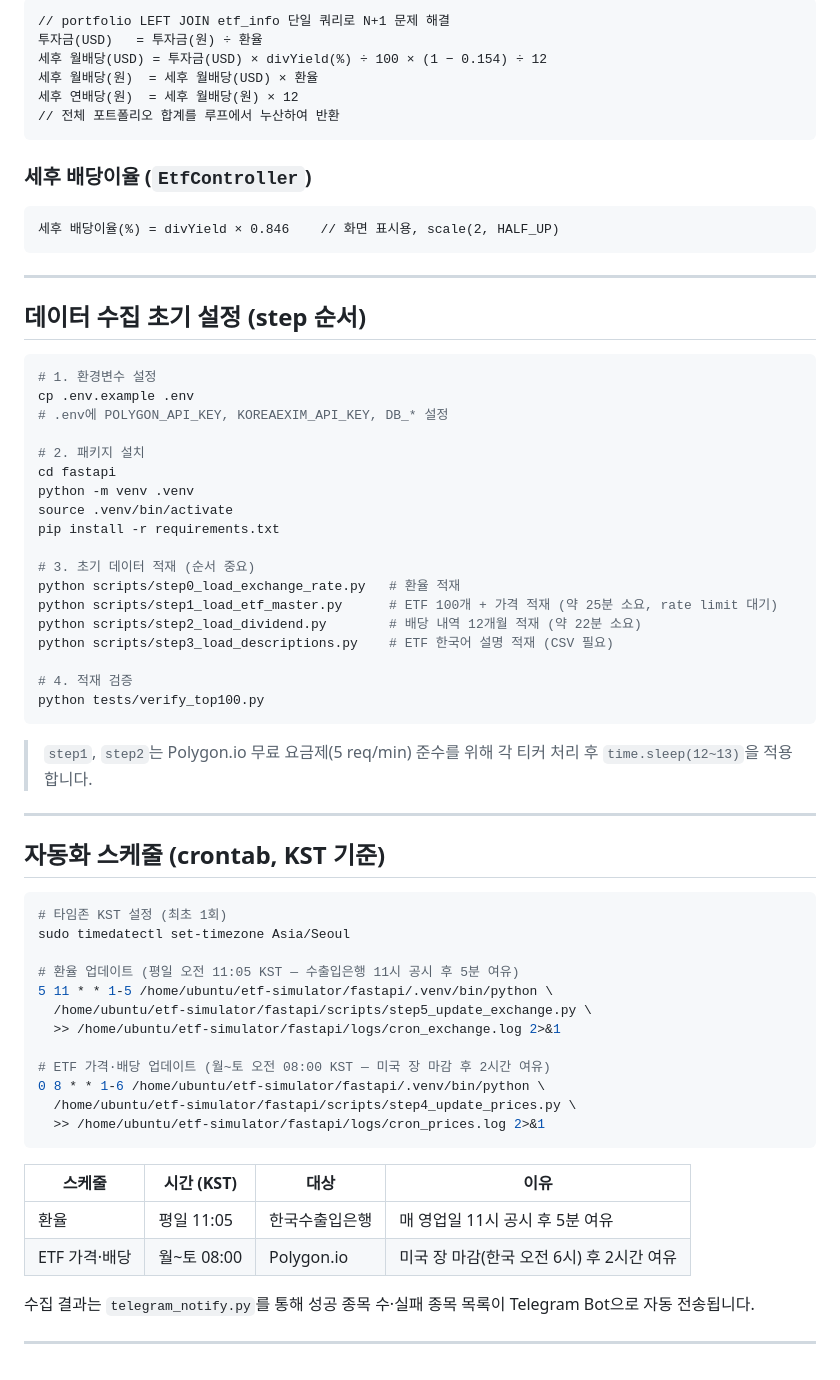
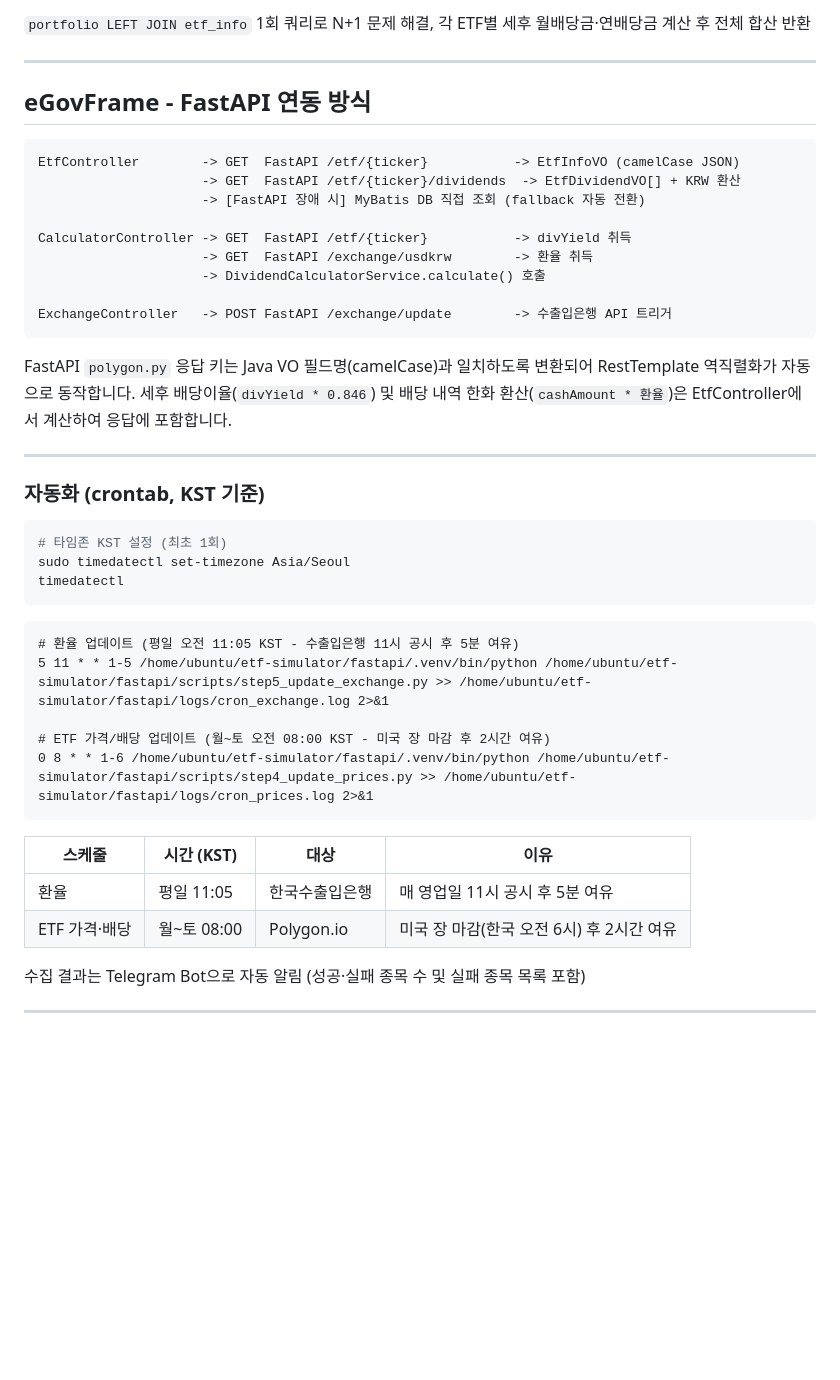
Before and after one commit to Neochul2/etf-simulator, a Markdown page: README.md, the part around one of its changes. Drawn GitHub-style; blank space fills up the shorter version.

````diff
--- a/README.md
+++ b/README.md
@@ -286,63 +237,40 @@ KRW → USD 환산(`÷ 환율`)은 `SimulationController`에서 처리하며,
 
-```
-// portfolio LEFT JOIN etf_info 단일 쿼리로 N+1 문제 해결
-투자금(USD)   = 투자금(원) ÷ 환율
-세후 월배당(USD) = 투자금(USD) × divYield(%) ÷ 100 × (1 − 0.154) ÷ 12
-세후 월배당(원)  = 세후 월배당(USD) × 환율
-세후 연배당(원)  = 세후 월배당(원) × 12
-// 전체 포트폴리오 합계를 루프에서 누산하여 반환
-```
-
-### 세후 배당이율 (`EtfController`)
-
-```
-세후 배당이율(%) = divYield × 0.846    // 화면 표시용, scale(2, HALF_UP)
-```
+`portfolio LEFT JOIN etf_info` 1회 쿼리로 N+1 문제 해결, 각 ETF별 세후 월배당금·연배당금 계산 후 전체 합산 반환
 
 ---
 
-## 데이터 수집 초기 설정 (step 순서)
+## eGovFrame - FastAPI 연동 방식
 
-```bash
-# 1. 환경변수 설정
-cp .env.example .env
-# .env에 POLYGON_API_KEY, KOREAEXIM_API_KEY, DB_* 설정
+```
+EtfController        -> GET  FastAPI /etf/{ticker}           -> EtfInfoVO (camelCase JSON)
+                     -> GET  FastAPI /etf/{ticker}/dividends  -> EtfDividendVO[] + KRW 환산
+                     -> [FastAPI 장애 시] MyBatis DB 직접 조회 (fallback 자동 전환)
 
-# 2. 패키지 설치
-cd fastapi
-python -m venv .venv
-source .venv/bin/activate
-pip install -r requirements.txt
+CalculatorController -> GET  FastAPI /etf/{ticker}           -> divYield 취득
+                     -> GET  FastAPI /exchange/usdkrw        -> 환율 취득
+                     -> DividendCalculatorService.calculate() 호출
 
-# 3. 초기 데이터 적재 (순서 중요)
-python scripts/step0_load_exchange_rate.py   # 환율 적재
-python scripts/step1_load_etf_master.py      # ETF 100개 + 가격 적재 (약 25분 소요, rate limit 대기)
-python scripts/step2_load_dividend.py        # 배당 내역 12개월 적재 (약 22분 소요)
-python scripts/step3_load_descriptions.py    # ETF 한국어 설명 적재 (CSV 필요)
-
-# 4. 적재 검증
-python tests/verify_top100.py
+ExchangeController   -> POST FastAPI /exchange/update        -> 수출입은행 API 트리거
 ```
 
-> `step1`, `step2`는 Polygon.io 무료 요금제(5 req/min) 준수를 위해 각 티커 처리 후 `time.sleep(12~13)`을 적용합니다.
+FastAPI `polygon.py` 응답 키는 Java VO 필드명(camelCase)과 일치하도록 변환되어 RestTemplate 역직렬화가 자동으로 동작합니다.
+세후 배당이율(`divYield * 0.846`) 및 배당 내역 한화 환산(`cashAmount * 환율`)은 EtfController에서 계산하여 응답에 포함합니다.
 
 ---
-
-## 자동화 스케줄 (crontab, KST 기준)
+### 자동화 (crontab, KST 기준)
 
 ```bash
 # 타임존 KST 설정 (최초 1회)
 sudo timedatectl set-timezone Asia/Seoul
+timedatectl
+```
 
-# 환율 업데이트 (평일 오전 11:05 KST — 수출입은행 11시 공시 후 5분 여유)
-5 11 * * 1-5 /home/ubuntu/etf-simulator/fastapi/.venv/bin/python \
-  /home/ubuntu/etf-simulator/fastapi/scripts/step5_update_exchange.py \
-  >> /home/ubuntu/etf-simulator/fastapi/logs/cron_exchange.log 2>&1
+```
+# 환율 업데이트 (평일 오전 11:05 KST - 수출입은행 11시 공시 후 5분 여유)
+5 11 * * 1-5 /home/ubuntu/etf-simulator/fastapi/.venv/bin/python /home/ubuntu/etf-simulator/fastapi/scripts/step5_update_exchange.py >> /home/ubuntu/etf-simulator/fastapi/logs/cron_exchange.log 2>&1
 
-# ETF 가격·배당 업데이트 (월~토 오전 08:00 KST — 미국 장 마감 후 2시간 여유)
-0 8 * * 1-6 /home/ubuntu/etf-simulator/fastapi/.venv/bin/python \
-  /home/ubuntu/etf-simulator/fastapi/scripts/step4_update_prices.py \
-  >> /home/ubuntu/etf-simulator/fastapi/logs/cron_prices.log 2>&1
+# ETF 가격/배당 업데이트 (월~토 오전 08:00 KST - 미국 장 마감 후 2시간 여유)
+0 8 * * 1-6 /home/ubuntu/etf-simulator/fastapi/.venv/bin/python /home/ubuntu/etf-simulator/fastapi/scripts/step4_update_prices.py >> /home/ubuntu/etf-simulator/fastapi/logs/cron_prices.log 2>&1
 ```
 
 | 스케줄 | 시간 (KST) | 대상 | 이유 |
@@ -350,6 +278,6 @@ sudo timedatectl set-timezone Asia/Seoul
 | 환율 | 평일 11:05 | 한국수출입은행 | 매 영업일 11시 공시 후 5분 여유 |
 | ETF 가격·배당 | 월~토 08:00 | Polygon.io | 미국 장 마감(한국 오전 6시) 후 2시간 여유 |
 
-수집 결과는 `telegram_notify.py`를 통해 성공 종목 수·실패 종목 목록이 Telegram Bot으로 자동 전송됩니다.
+수집 결과는 Telegram Bot으로 자동 알림 (성공·실패 종목 수 및 실패 종목 목록 포함)
 
 ---
````
Also changed, not shown: other parts of README.md (+112 -161 lines).
